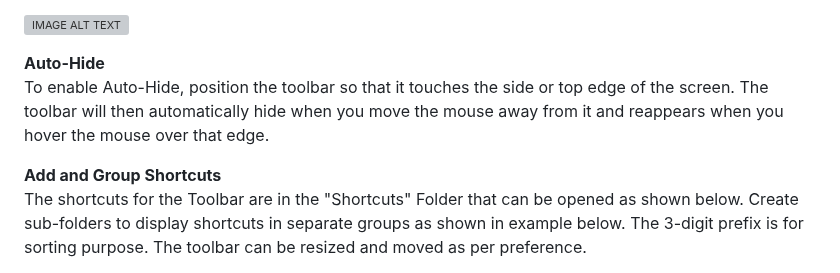
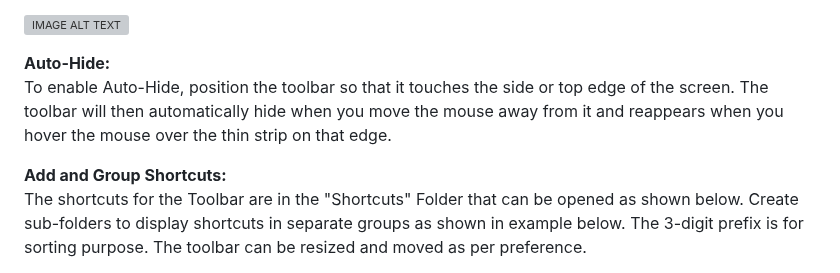
Before and after one commit to DinVision/QuickLaunch, a Markdown page: README.md, the part around one of its changes. GitHub-like rendering; grey boxes are pictures that could not be loaded.

```diff
--- a/README.md
+++ b/README.md
@@ -4,10 +4,10 @@ For any inquiries on this App, please email dinvision.bc@gmail.com
 
 [![IMAGE ALT TEXT](http://img.youtube.com/vi/548o5cCr1VA/0.jpg)](https://www.youtube.com/watch?v=548o5cCr1VA "Quick Launch Toolbar Demo")
 
-<b>Auto-Hide  </b>
-To enable Auto-Hide, position the toolbar so that it touches the side or top edge of the screen. The toolbar will then automatically hide when you move the mouse away from it and reappears when you hover the mouse over that edge.
+<b>Auto-Hide:  </b>
+To enable Auto-Hide, position the toolbar so that it touches the side or top edge of the screen. The toolbar will then automatically hide when you move the mouse away from it and reappears when you hover the mouse over the thin strip on that edge.
 
-<b>Add and Group Shortcuts  </b>
+<b>Add and Group Shortcuts:  </b>
 The shortcuts for the Toolbar are in the "Shortcuts" Folder that can be opened as shown below. Create sub-folders to display shortcuts in separate groups as shown in example below. The 3-digit prefix is for sorting purpose. The toolbar can be resized and moved as per preference.
 
 ![image](https://github.com/user-attachments/assets/3e600486-8af4-47ee-9ef5-24b759153d74)
```
Also changed, not shown: other parts of README.md (+1 -1 lines).
